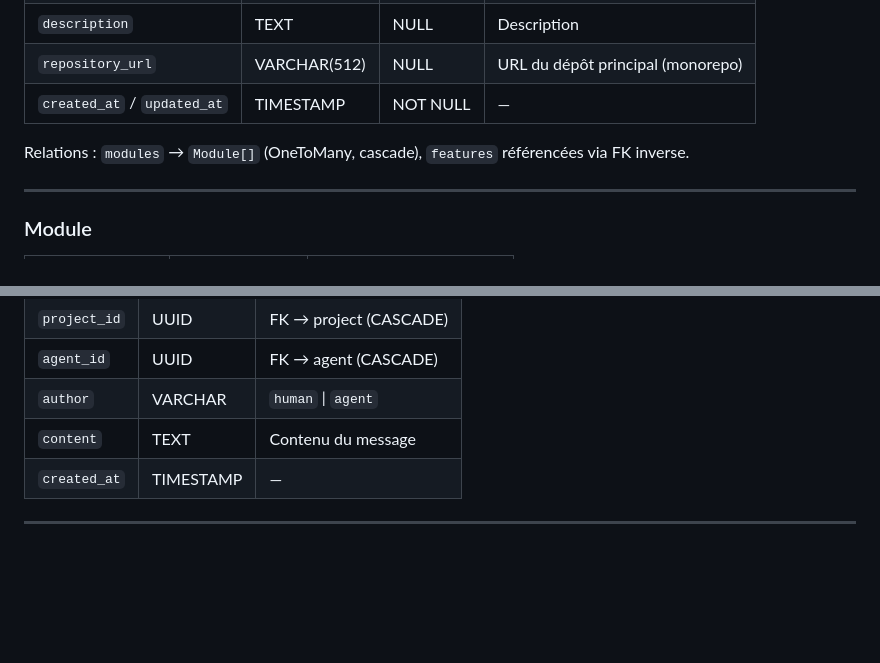
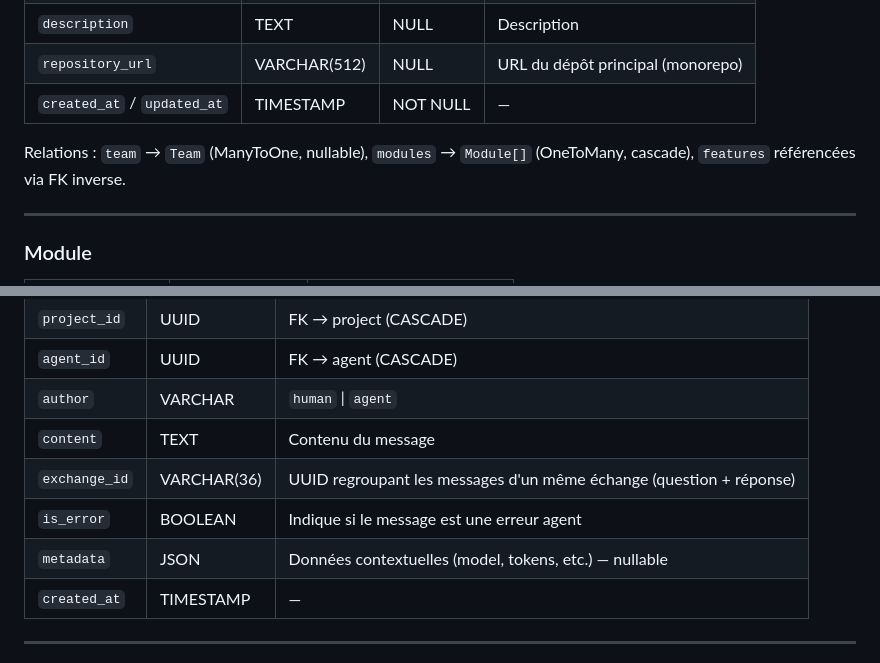
Before and after one commit to Cartman34/somanagent, a Markdown page: doc/technical/entities.md, 2 parts joined by grey strips. Rendered like a GitHub page; blank space fills up the shorter version.

```diff
--- a/doc/technical/entities.md
+++ b/doc/technical/entities.md
@@ -49,7 +53,7 @@ AuditLog           — trace de toutes les actions (indépendant)
 | `repository_url` | VARCHAR(512) | NULL | URL du dépôt principal (monorepo) |
 | `created_at` / `updated_at` | TIMESTAMP | NOT NULL | — |
 
-Relations : `modules` → `Module[]` (OneToMany, cascade), `features` référencées via FK inverse.
+Relations : `team` → `Team` (ManyToOne, nullable), `modules` → `Module[]` (OneToMany, cascade), `features` référencées via FK inverse.
 
 ---
 
@@ -199,6 +207,9 @@ Contrainte UNIQUE sur `(entity_type, entity_id, system)`.
 | `agent_id` | UUID | FK → agent (CASCADE) |
 | `author` | VARCHAR | `human` \| `agent` |
 | `content` | TEXT | Contenu du message |
+| `exchange_id` | VARCHAR(36) | UUID regroupant les messages d'un même échange (question + réponse) |
+| `is_error` | BOOLEAN | Indique si le message est une erreur agent |
+| `metadata` | JSON | Données contextuelles (model, tokens, etc.) — nullable |
 | `created_at` | TIMESTAMP | — |
 
 ---
```
Also changed, not shown: other parts of doc/technical/entities.md (+23 -1 lines), CLAUDE.md (+27 -18 lines), doc/technical/api.md (+20 -0 lines).
